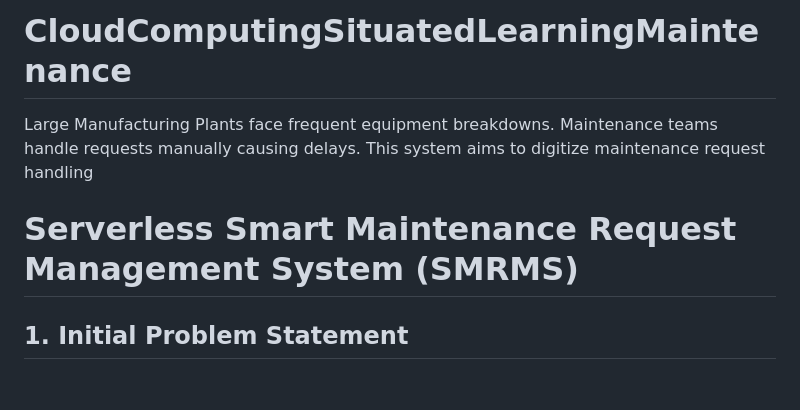
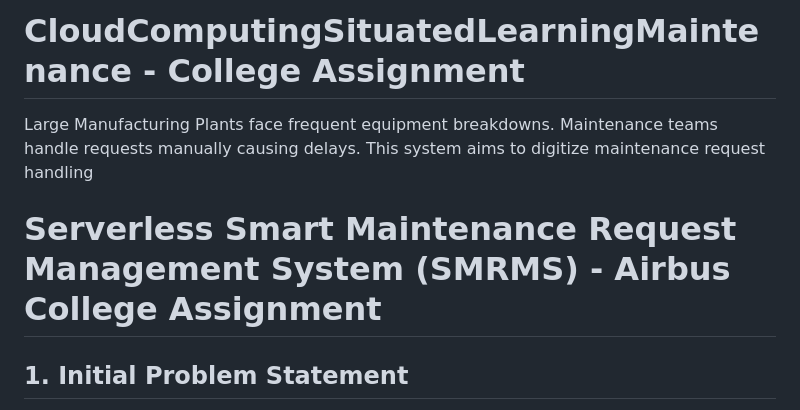
Before and after one commit to Sathvik-Valluri/CloudComputingSituatedLearningMaintenance, a Markdown page: README.md, the part around the change. Rendered like a GitHub page; blank space fills up the shorter version.

```diff
--- a/README.md
+++ b/README.md
@@ -1,8 +1,8 @@
-# CloudComputingSituatedLearningMaintenance
+# CloudComputingSituatedLearningMaintenance - College Assignment
 Large Manufacturing Plants face frequent equipment breakdowns. Maintenance teams handle requests manually causing delays.
 This system aims to digitize maintenance request handling
 
-# Serverless Smart Maintenance Request Management System (SMRMS)
+# Serverless Smart Maintenance Request Management System (SMRMS) - Airbus College Assignment
 
 ## 1. Initial Problem Statement
 Large manufacturing plants and aviation maintenance facilities face frequent equipment breakdowns. Currently, maintenance teams handle requests manually using paper forms or unencrypted emails. This results in:
```
